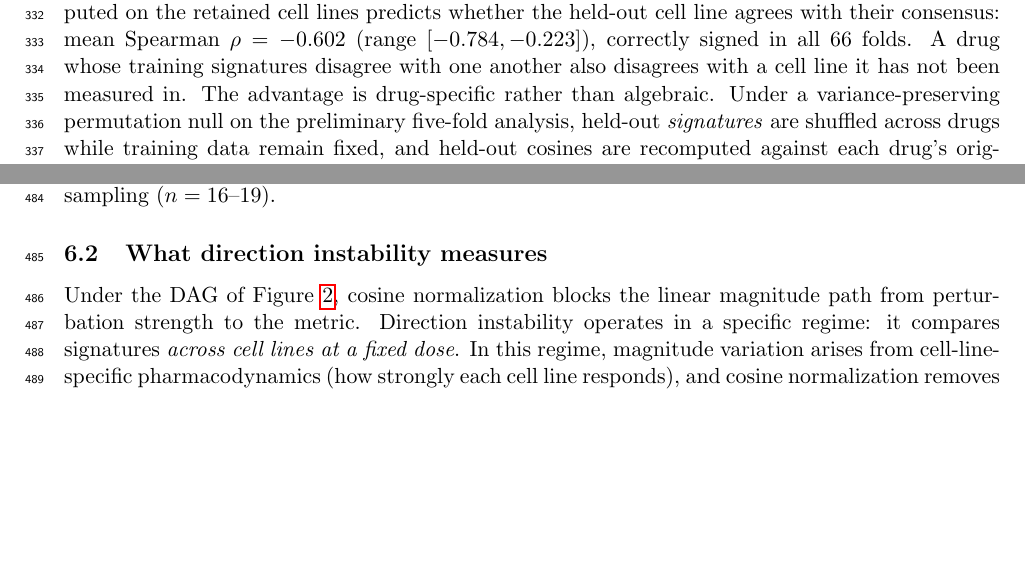
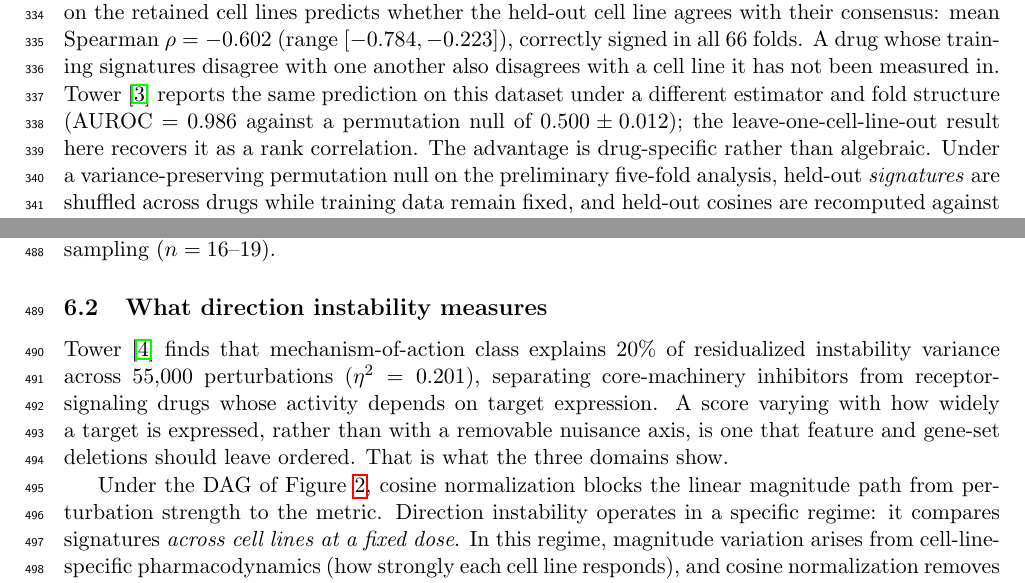
Before and after one commit to elliottower/direction-instability-drug-validity, a LaTeX paper (paper/direction_instability_confound_audit_v1a.tex): two parts of pages 12 and 15 of 22, joined at a grey line, cut so that both start at the same text, the shorter picture padded with empty space. Compiled offline with pdfLaTeX.

Commit message:
Credit the companion papers and give the three a single arc
Section 5.2 reported the held-out prediction as establishing a property of the
raw score without citing the companion, which reports the same prediction on
the same dataset at AUROC 0.986 against a permutation null. Two estimators
agreeing is better evidence than either alone, so the result is now stated as
the replication it is.

The atlas established that instability over JUMP-CP plate replicates indexes
technical reproducibility within one cell line; this paper derived the same
reading for imaging sources without attributing it. The atlas also reports
mechanism-of-action class explaining 20% of residualized instability variance,
separating core-machinery inhibitors from receptor-signaling drugs. A score
varying with how widely a target is expressed, rather than with a removable
nuisance axis, is one that deletions should leave ordered, which is what the
three domains here show. That interpretation now appears where the paper says
what the score measures.

The atlas bibliography entry carried a third variant of its title and no
identifier of any kind. Corrected against the paper's own title page and given
its Zenodo DOI; both self-citations now resolve.

```diff
--- a/paper/direction_instability_confound_audit_v1a.tex
+++ b/paper/direction_instability_confound_audit_v1a.tex
@@ -733,6 +737,10 @@ held-out cell line agrees with their consensus: mean Spearman
 $\rho = -0.602$ (range $[-0.784, -0.223]$), correctly signed in all 66
 folds. A drug whose training signatures disagree with one another also
 disagrees with a cell line it has not been measured in.
+\citet{tower2026drug} reports the same prediction on this dataset under a
+different estimator and fold structure (AUROC $= 0.986$ against a permutation
+null of $0.500 \pm 0.012$); the leave-one-cell-line-out result here recovers it
+as a rank correlation.
 The advantage is drug-specific rather than algebraic. Under a
 variance-preserving permutation null on the preliminary five-fold analysis,
 held-out \emph{signatures} are shuffled across drugs while training data
@@ -960,6 +968,14 @@ divergence; individual drug-level scores carry uncertainty from cell-line
 sampling ($n = 16$--$19$).
 
 \subsection{What direction instability measures}
+
+\citet{tower2026atlas} finds that mechanism-of-action class explains 20\% of
+residualized instability variance across 55{,}000 perturbations
+($\eta^2 = 0.201$), separating core-machinery inhibitors from
+receptor-signaling drugs whose activity depends on target expression. A score
+varying with how widely a target is expressed, rather than with a removable
+nuisance axis, is one that feature and gene-set deletions should leave ordered.
+That is what the three domains show.
 
 Under the DAG of Figure~\ref{fig:dag}, cosine normalization blocks the
 linear magnitude path from perturbation strength to the metric. Direction
```
Also changed, not shown: paper/references.bib (+2 -2 lines), paper/direction_instability_confound_audit_v1a.pdf, paper/direction_instability_confound_audit_v1a.tex (8 more changed lines).
